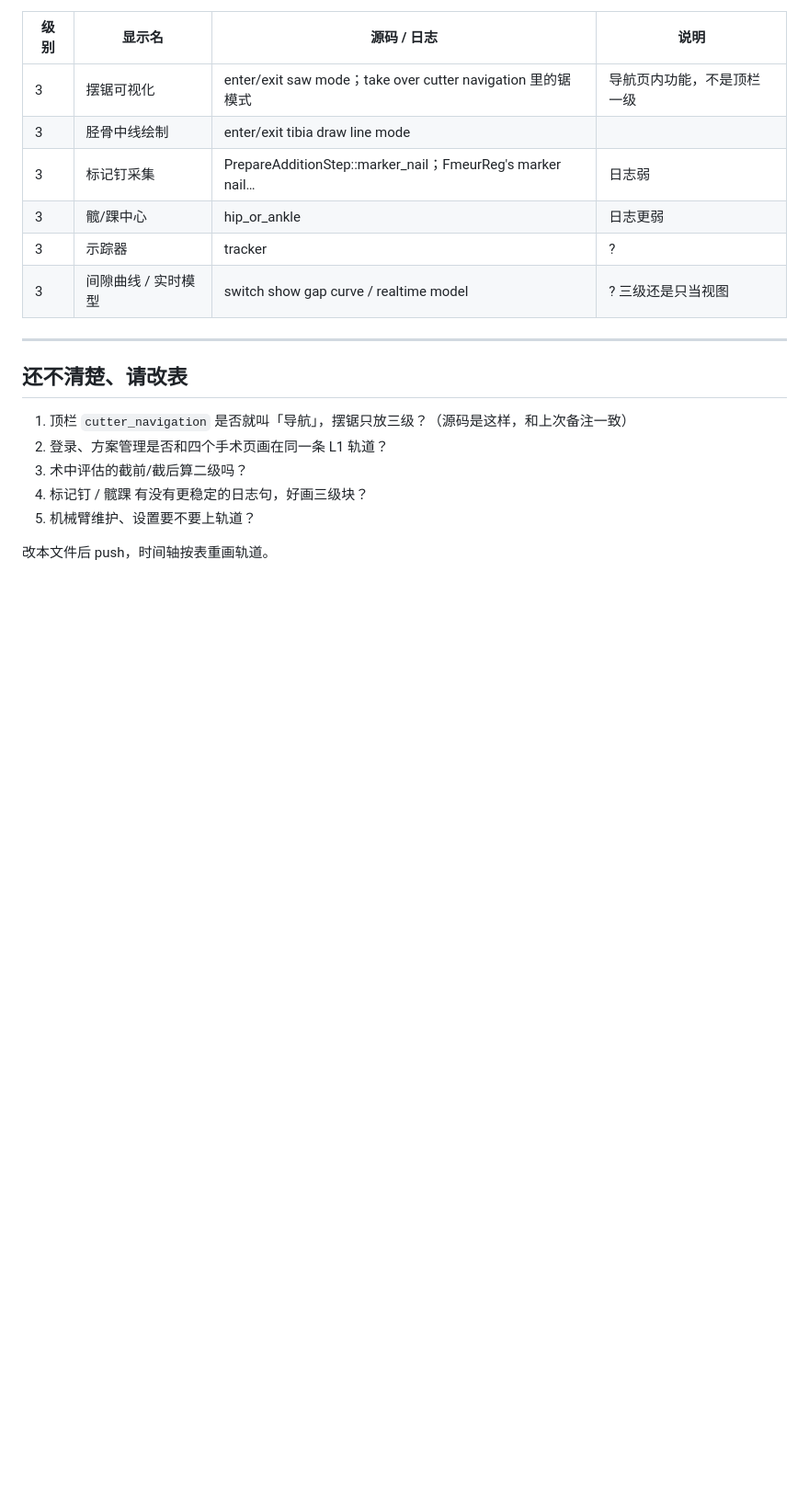
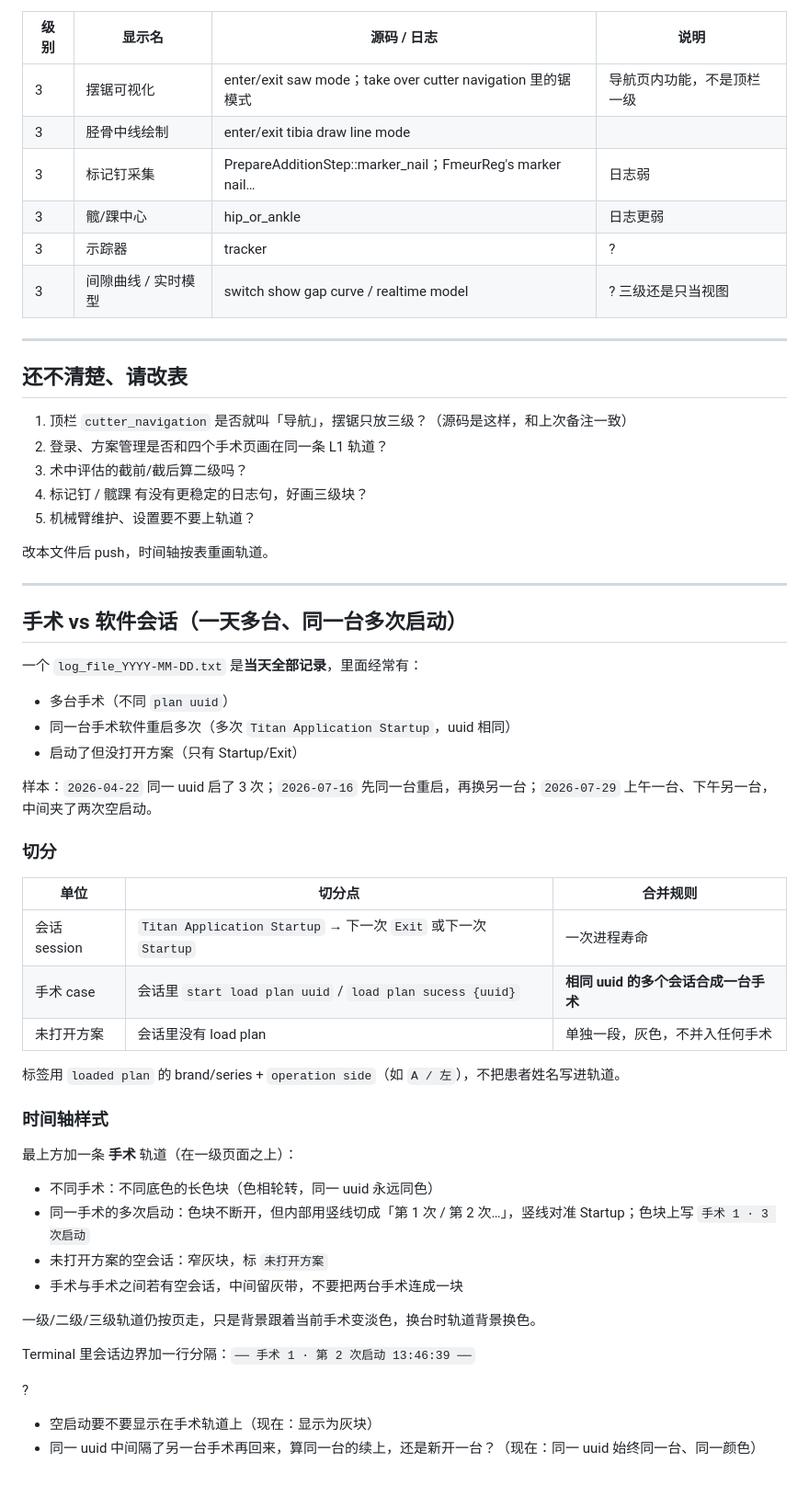
Before and after one commit to TomasDo/log-tool-tka, a Markdown page: docs/page-hierarchy.md, the part around the change. Shown at 92% size. Drawn GitHub-style; blank space fills up the shorter version.

Commit message:
Document surgery vs session segmentation on the timeline.
Same plan uuid across restarts is one case; different uuids are different cases. Empty startups stay as gray unused sessions.

```diff
--- a/docs/page-hierarchy.md
+++ b/docs/page-hierarchy.md
@@ -114,3 +114,42 @@
 5. 机械臂维护、设置要不要上轨道？
 
 改本文件后 push，时间轴按表重画轨道。
+
+---
+
+## 手术 vs 软件会话（一天多台、同一台多次启动）
+
+一个 `log_file_YYYY-MM-DD.txt` 是**当天全部记录**，里面经常有：
+
+- 多台手术（不同 `plan uuid`）
+- 同一台手术软件重启多次（多次 `Titan Application Startup`，uuid 相同）
+- 启动了但没打开方案（只有 Startup/Exit）
+
+样本：`2026-04-22` 同一 uuid 启了 3 次；`2026-07-16` 先同一台重启，再换另一台；`2026-07-29` 上午一台、下午另一台，中间夹了两次空启动。
+
+### 切分
+
+| 单位 | 切分点 | 合并规则 |
+| --- | --- | --- |
+| 会话 session | `Titan Application Startup` → 下一次 `Exit` 或下一次 `Startup` | 一次进程寿命 |
+| 手术 case | 会话里 `start load plan uuid` / `load plan sucess {uuid}` | **相同 uuid 的多个会话合成一台手术** |
+| 未打开方案 | 会话里没有 load plan | 单独一段，灰色，不并入任何手术 |
+
+标签用 `loaded plan` 的 brand/series + `operation side`（如 `A / 左`），不把患者姓名写进轨道。
+
+### 时间轴样式
+
+最上方加一条 **手术** 轨道（在一级页面之上）：
+
+- 不同手术：不同底色的长色块（色相轮转，同一 uuid 永远同色）
+- 同一手术的多次启动：色块不断开，但内部用竖线切成「第 1 次 / 第 2 次…」，竖线对准 Startup；色块上写 `手术 1 · 3 次启动`
+- 未打开方案的空会话：窄灰块，标 `未打开方案`
+- 手术与手术之间若有空会话，中间留灰带，不要把两台手术连成一块
+
+一级/二级/三级轨道仍按页走，只是背景跟着当前手术变淡色，换台时轨道背景换色。
+
+Terminal 里会话边界加一行分隔：`── 手术 1 · 第 2 次启动 13:46:39 ──`
+
+?
+- 空启动要不要显示在手术轨道上（现在：显示为灰块）
+- 同一 uuid 中间隔了另一台手术再回来，算同一台的续上，还是新开一台？（现在：同一 uuid 始终同一台、同一颜色）
```
